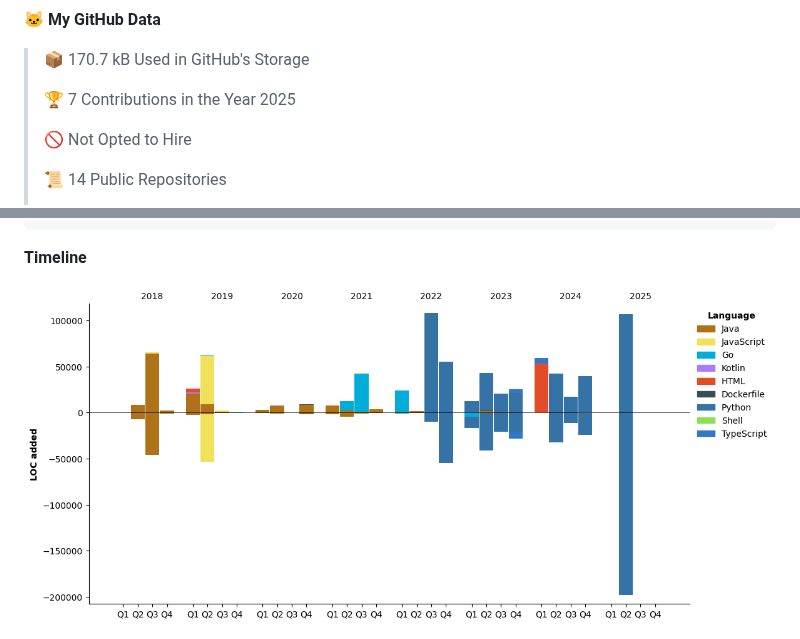
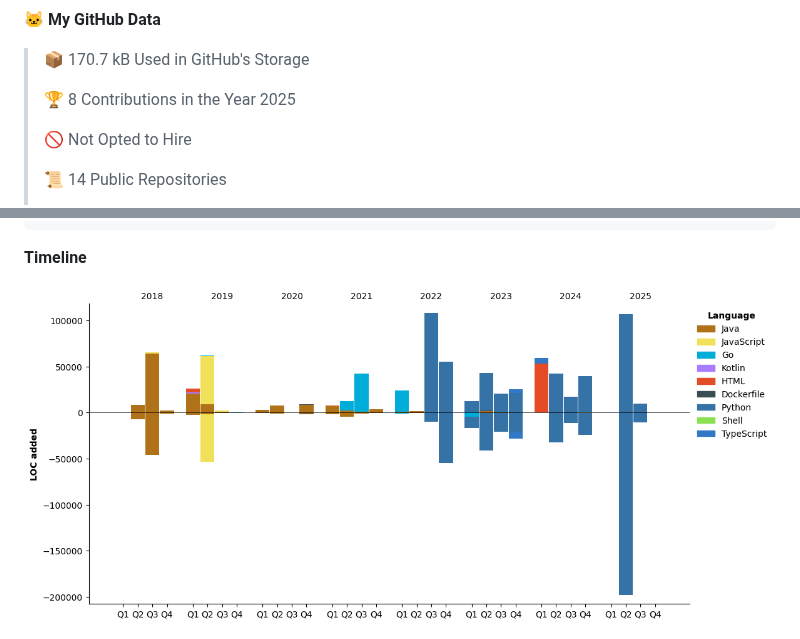
Before and after one commit to Muyiafan/Muyiafan, a Markdown page: README.md, 2 parts joined by grey strips. GitHub-like rendering; pictures changed too: assets/bar_graph.png.

```diff
--- a/README.md
+++ b/README.md
@@ -34,7 +32,7 @@ Here are some ideas to get you started:
 
 > 📦 170.7 kB Used in GitHub's Storage
  >
-> 🏆 7 Contributions in the Year 2025
+> 🏆 8 Contributions in the Year 2025
  >
 > 🚫 Not Opted to Hire
  >
```
Also changed, not shown: other parts of README.md (+1 -3 lines).
